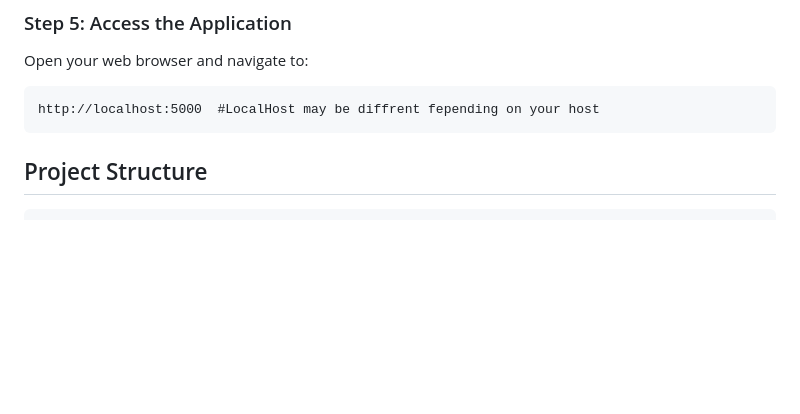
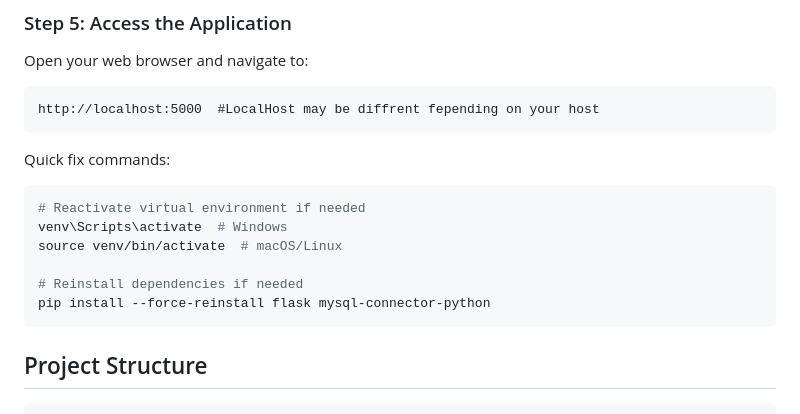
Before and after one commit to Juldiaz1/APC_WEB, a Markdown page: README.md, the part around one of its changes. Rendered like a GitHub page; blank space fills up the shorter version.

````diff
--- a/README.md
+++ b/README.md
@@ -67,6 +106,17 @@ python app.py
 Open your web browser and navigate to:
 ```
 http://localhost:5000  #LocalHost may be diffrent fepending on your host
+```
+
+Quick fix commands:
+
+```bash
+# Reactivate virtual environment if needed
+venv\Scripts\activate  # Windows
+source venv/bin/activate  # macOS/Linux
+
+# Reinstall dependencies if needed
+pip install --force-reinstall flask mysql-connector-python
 ```
 
 
````
Also changed, not shown: other parts of README.md (+51 -12 lines).
